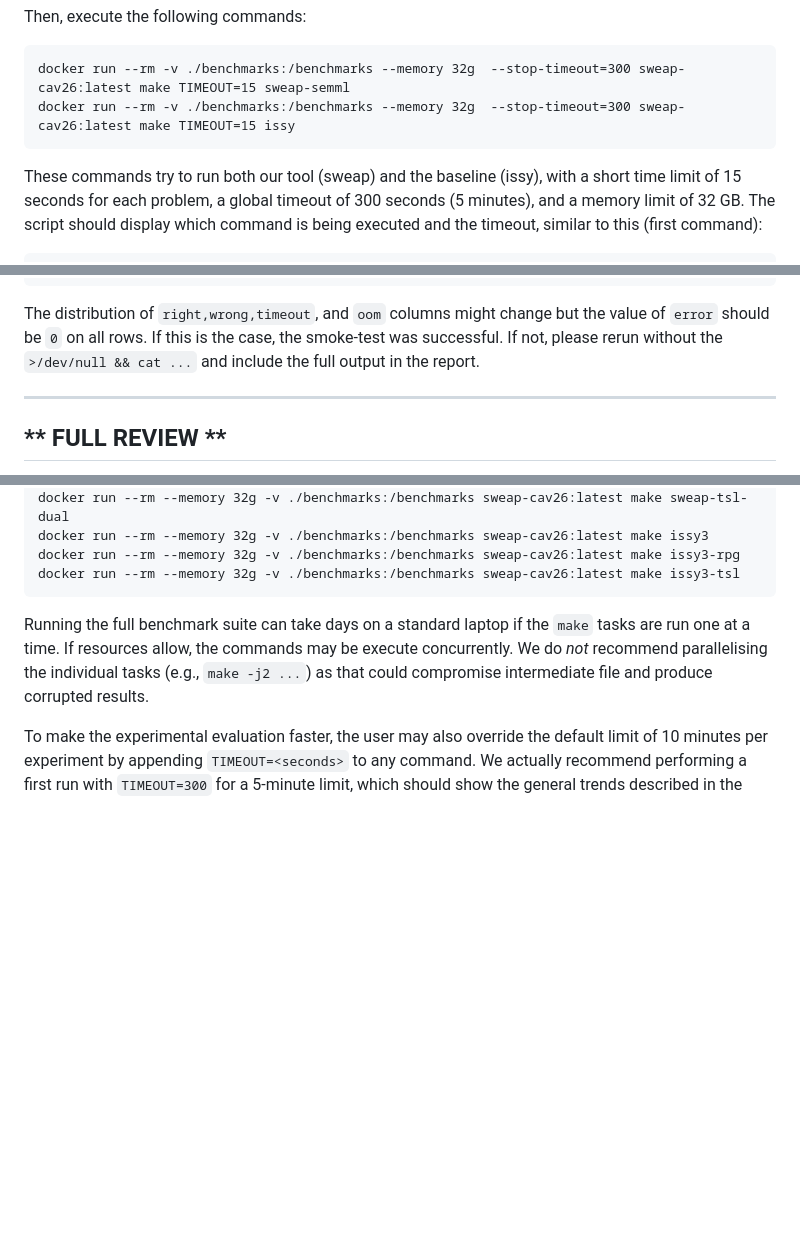
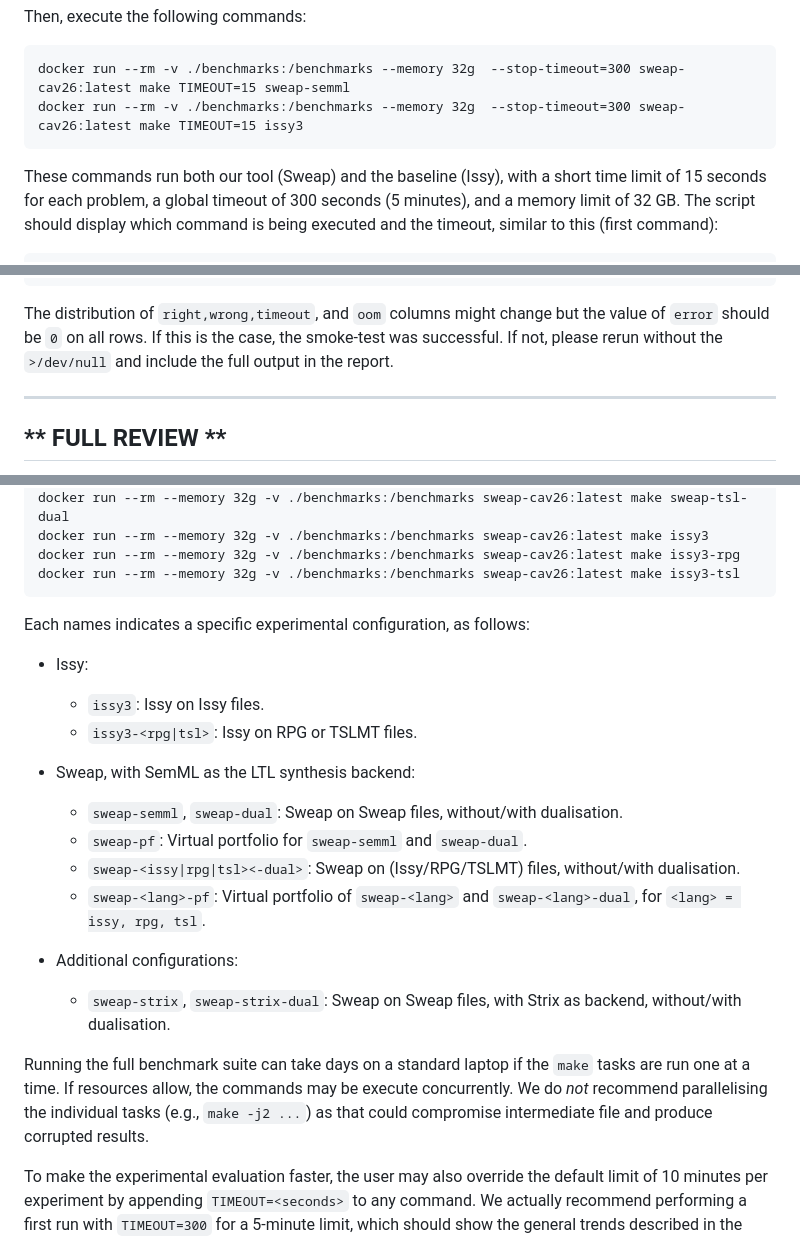
Before and after one commit to dSynMa/sweap-docker, a Markdown page: README.md, 3 parts joined by grey strips. GitHub-like rendering; blank space fills up the shorter version.

````diff
--- a/README.md
+++ b/README.md
@@ -81,10 +76,10 @@ Then, execute the following commands:
 
 ```
 docker run --rm -v ./benchmarks:/benchmarks --memory 32g  --stop-timeout=300 sweap-cav26:latest make TIMEOUT=15 sweap-semml
-docker run --rm -v ./benchmarks:/benchmarks --memory 32g  --stop-timeout=300 sweap-cav26:latest make TIMEOUT=15 issy
+docker run --rm -v ./benchmarks:/benchmarks --memory 32g  --stop-timeout=300 sweap-cav26:latest make TIMEOUT=15 issy3
 ```
 
-These commands try to run both our tool (sweap) and the baseline (issy), with a
+These commands run both our tool (Sweap) and the baseline (Issy), with a
 short time limit of 15 seconds for each problem, a global timeout of 300
 seconds (5 minutes), and a memory limit of 32 GB. The script should display
 which command is being executed and the timeout, similar to this
@@ -126,7 +121,7 @@ sweap-semml,3,0,4,0,0,0,7
 The distribution of `right,wrong,timeout`, and `oom` columns might change but
 the value of `error` should be `0` on all rows. If this is the case,
 the smoke-test was successful. If not, please rerun without the
-`>/dev/null && cat ...` and include the full output in the report.
+`>/dev/null` and include the full output in the report.
 
 -------------------------------------------------------------------------------
 **                               FULL REVIEW                                 **
@@ -154,6 +149,22 @@ docker run --rm --memory 32g -v ./benchmarks:/benchmarks sweap-cav26:latest make
 docker run --rm --memory 32g -v ./benchmarks:/benchmarks sweap-cav26:latest make issy3-rpg
 docker run --rm --memory 32g -v ./benchmarks:/benchmarks sweap-cav26:latest make issy3-tsl
 ```
+
+Each names indicates a specific experimental configuration, as follows:
+
+- Issy:
+  * `issy3`: Issy on Issy files.
+  * `issy3-<rpg|tsl>`: Issy on RPG or TSLMT files.
+
+- Sweap, with SemML as the LTL synthesis backend:
+  * `sweap-semml`, `sweap-dual`: Sweap on Sweap files, without/with dualisation.
+  * `sweap-pf`: Virtual portfolio for `sweap-semml` and `sweap-dual`.
+  * `sweap-<issy|rpg|tsl><-dual>`: Sweap on (Issy/RPG/TSLMT) files, without/with dualisation.
+  * `sweap-<lang>-pf`: Virtual portfolio of `sweap-<lang>` and `sweap-<lang>-dual`, for `<lang> = issy, rpg, tsl`.
+
+- Additional configurations:
+  * `sweap-strix`, `sweap-strix-dual`: Sweap on Sweap files, with Strix as backend, without/with dualisation.
+
 
 Running the full benchmark suite can take days on a standard laptop if the
 `make` tasks are run one at a time. If resources allow, the commands may be execute
````
Also changed, not shown: other parts of README.md (+31 -22 lines).
